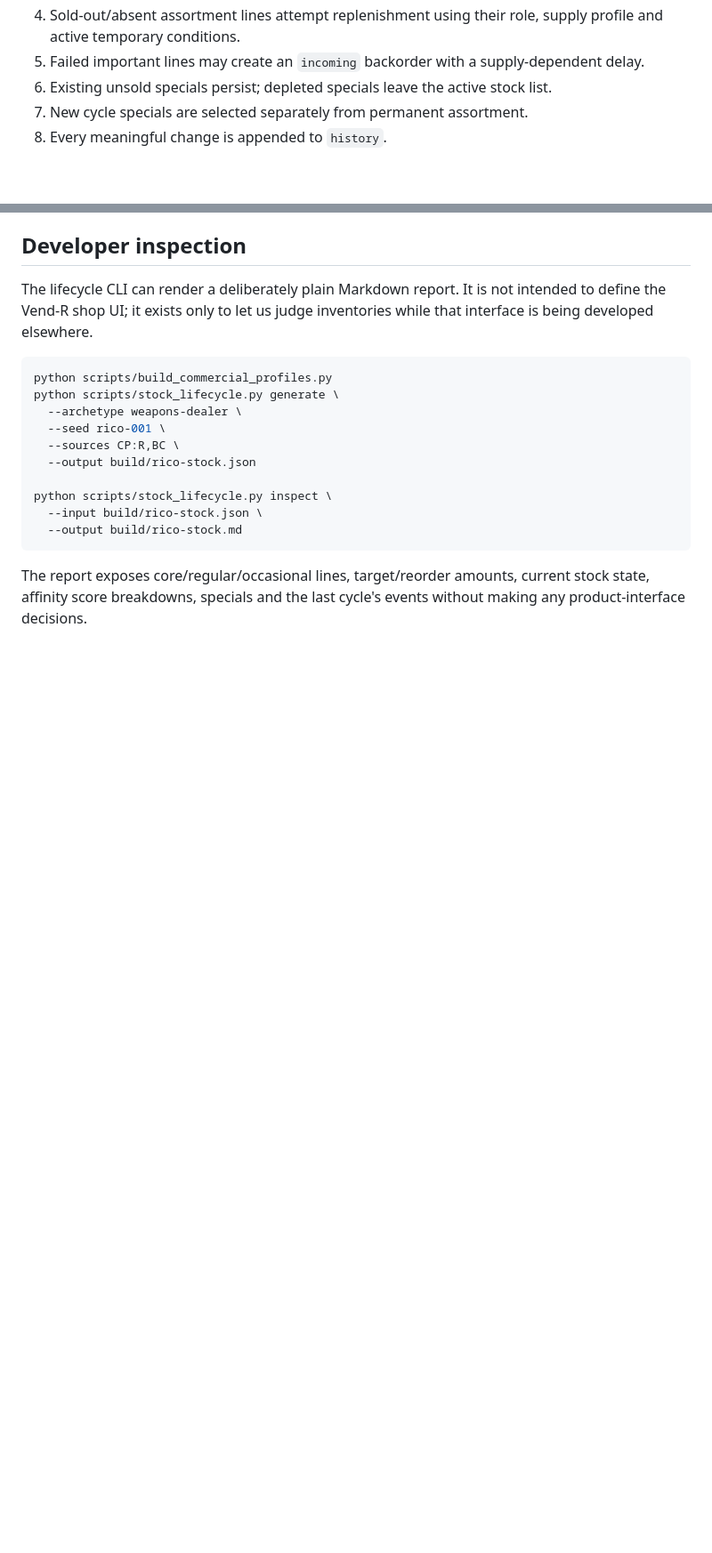
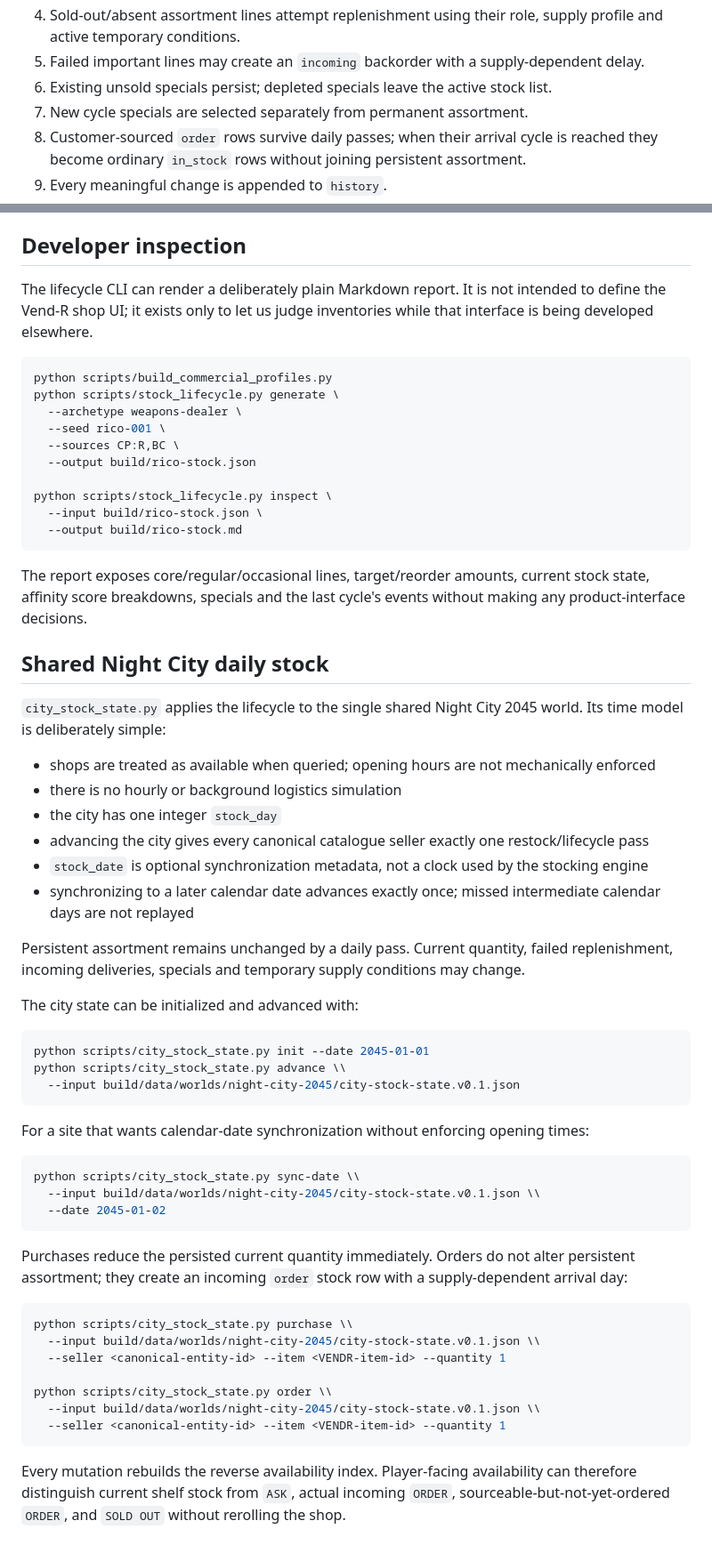
Before and after one commit to BardOfCarnac/Catalogger, a Markdown page: docs/stocking-lifecycle.md, 2 parts joined by grey strips. Shown at 89% size. GitHub-like rendering; blank space fills up the shorter version.

Commit message:
Document once-daily shared city stock lifecycle

````diff
--- a/docs/stocking-lifecycle.md
+++ b/docs/stocking-lifecycle.md
@@ -113,7 +115,8 @@ A restock advances the saved bundle by one cycle and never rebuilds the persiste
 5. Failed important lines may create an `incoming` backorder with a supply-dependent delay.
 6. Existing unsold specials persist; depleted specials leave the active stock list.
 7. New cycle specials are selected separately from permanent assortment.
-8. Every meaningful change is appended to `history`.
+8. Customer-sourced `order` rows survive daily passes; when their arrival cycle is reached they become ordinary `in_stock` rows without joining persistent assortment.
+9. Every meaningful change is appended to `history`.
 
 ## Developer inspection
 
@@ -133,3 +136,46 @@ python scripts/stock_lifecycle.py inspect \
 ```
 
 The report exposes core/regular/occasional lines, target/reorder amounts, current stock state, affinity score breakdowns, specials and the last cycle's events without making any product-interface decisions.
+
+## Shared Night City daily stock
+
+`city_stock_state.py` applies the lifecycle to the single shared Night City 2045 world. Its time model is deliberately simple:
+
+- shops are treated as available when queried; opening hours are not mechanically enforced
+- there is no hourly or background logistics simulation
+- the city has one integer `stock_day`
+- advancing the city gives every canonical catalogue seller exactly one restock/lifecycle pass
+- `stock_date` is optional synchronization metadata, not a clock used by the stocking engine
+- synchronizing to a later calendar date advances exactly once; missed intermediate calendar days are not replayed
+
+Persistent assortment remains unchanged by a daily pass. Current quantity, failed replenishment, incoming deliveries, specials and temporary supply conditions may change.
+
+The city state can be initialized and advanced with:
+
+```bash
+python scripts/city_stock_state.py init --date 2045-01-01
+python scripts/city_stock_state.py advance \\
+  --input build/data/worlds/night-city-2045/city-stock-state.v0.1.json
+```
+
+For a site that wants calendar-date synchronization without enforcing opening times:
+
+```bash
+python scripts/city_stock_state.py sync-date \\
+  --input build/data/worlds/night-city-2045/city-stock-state.v0.1.json \\
+  --date 2045-01-02
+```
+
+Purchases reduce the persisted current quantity immediately. Orders do not alter persistent assortment; they create an incoming `order` stock row with a supply-dependent arrival day:
+
+```bash
+python scripts/city_stock_state.py purchase \\
+  --input build/data/worlds/night-city-2045/city-stock-state.v0.1.json \\
+  --seller <canonical-entity-id> --item <VENDR-item-id> --quantity 1
+
+python scripts/city_stock_state.py order \\
+  --input build/data/worlds/night-city-2045/city-stock-state.v0.1.json \\
+  --seller <canonical-entity-id> --item <VENDR-item-id> --quantity 1
+```
+
+Every mutation rebuilds the reverse availability index. Player-facing availability can therefore distinguish current shelf stock from `ASK`, actual incoming `ORDER`, sourceable-but-not-yet-ordered `ORDER`, and `SOLD OUT` without rerolling the shop.
````
Also changed, not shown: other parts of docs/stocking-lifecycle.md (+3 -1 lines).
